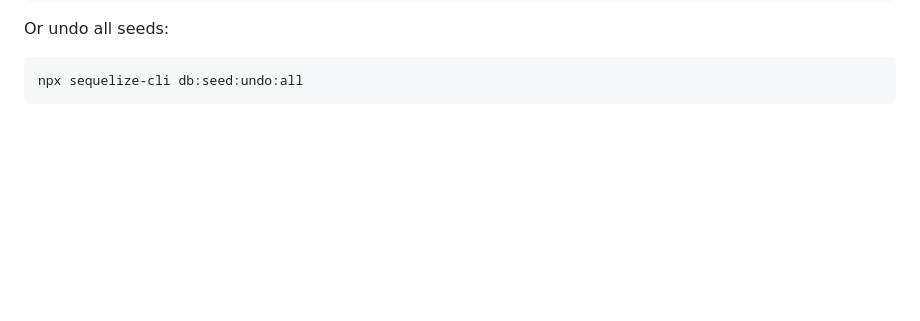
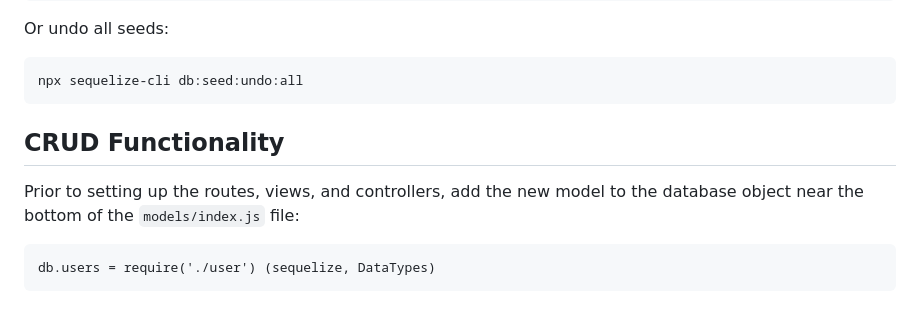
Before and after one commit to NextGen-Coders-Academy/website-1.0, a Markdown page: database/README.md, the part around the change. Drawn GitHub-style; blank space fills up the shorter version.

````diff
--- a/database/README.md
+++ b/database/README.md
@@ -207,3 +207,9 @@ Or undo all seeds:
 ```
 npx sequelize-cli db:seed:undo:all
 ```
+
+## CRUD Functionality
+Prior to setting up the routes, views, and controllers, add the new model to the database object near the bottom of the `models/index.js` file:
+```
+db.users = require('./user') (sequelize, DataTypes)
+```
````
